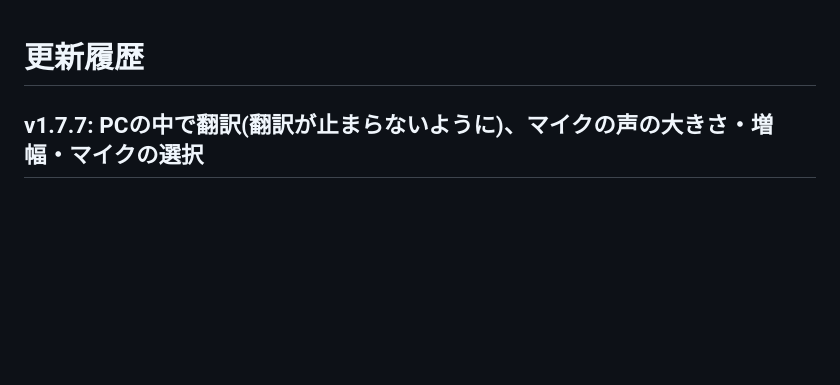
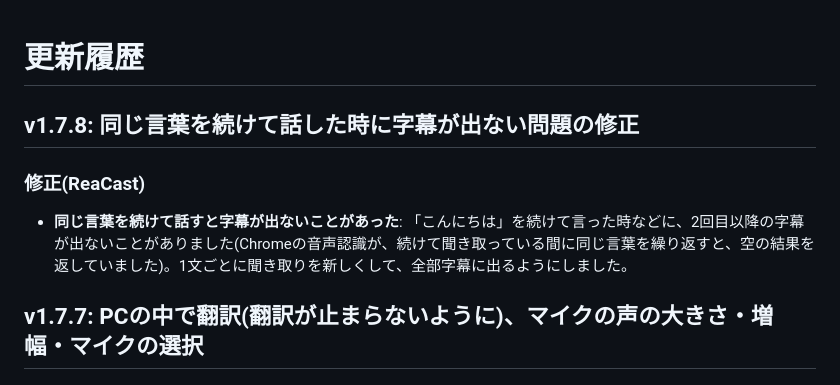
Before and after one commit to aoblue3/reacast-reatap, a Markdown page: CHANGELOG.md, the part around the change. Drawn GitHub-style; blank space fills up the shorter version.

Commit message:
v1.7.8: 同じ言葉を続けて話した時に字幕が出ない問題の修正
Co-Authored-By: Claude Opus 5.5 <noreply@anthropic.com>

```diff
--- a/CHANGELOG.md
+++ b/CHANGELOG.md
@@ -1,4 +1,11 @@
 # 更新履歴
+
+## v1.7.8: 同じ言葉を続けて話した時に字幕が出ない問題の修正
+
+### 修正(ReaCast)
+
+- **同じ言葉を続けて話すと字幕が出ないことがあった**: 「こんにちは」を続けて言った時などに、2回目以降の字幕が出ないことがありました(Chromeの音声認識が、続けて聞き取っている間に同じ言葉を繰り返すと、空の結果を返していました)。1文ごとに聞き取りを新しくして、全部字幕に出るようにしました。
+
 
 ## v1.7.7: PCの中で翻訳(翻訳が止まらないように)、マイクの声の大きさ・増幅・マイクの選択
 
```
